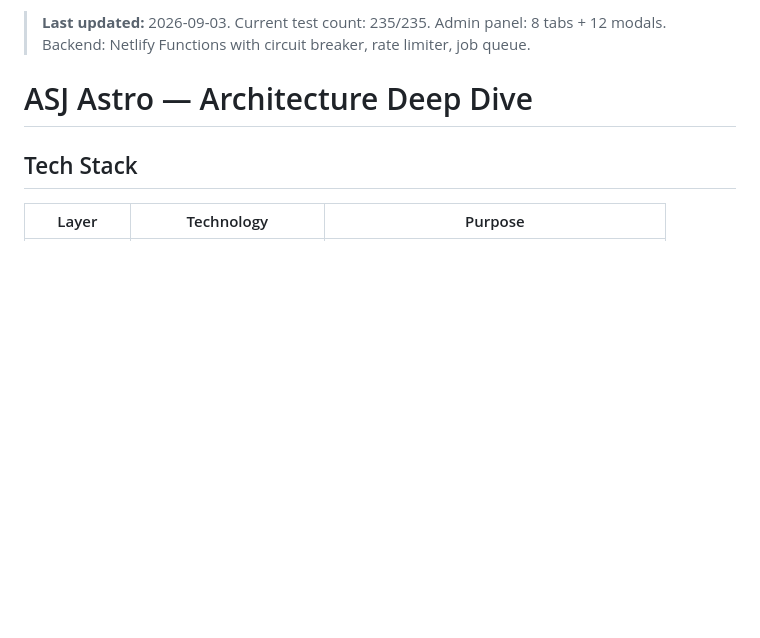
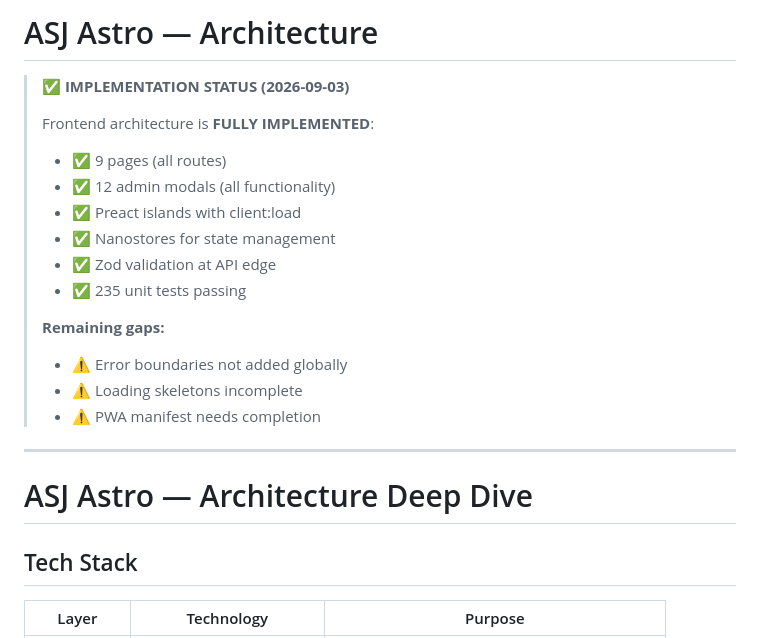
Before and after one commit to khoci280-arch/asj-astro, a Markdown page: docs/ARCHITECTURE.md, the part around the change. Drawn GitHub-style; blank space fills up the shorter version.

```diff
--- a/docs/ARCHITECTURE.md
+++ b/docs/ARCHITECTURE.md
@@ -1,4 +1,21 @@
-> **Last updated:** 2026-09-03. Current test count: 235/235. Admin panel: 8 tabs + 12 modals. Backend: Netlify Functions with circuit breaker, rate limiter, job queue.
+# ASJ Astro — Architecture
+
+> **✅ IMPLEMENTATION STATUS (2026-09-03)**
+>
+> Frontend architecture is **FULLY IMPLEMENTED**:
+> - ✅ 9 pages (all routes)
+> - ✅ 12 admin modals (all functionality)
+> - ✅ Preact islands with client:load
+> - ✅ Nanostores for state management
+> - ✅ Zod validation at API edge
+> - ✅ 235 unit tests passing
+>
+> **Remaining gaps:**
+> - ⚠️ Error boundaries not added globally
+> - ⚠️ Loading skeletons incomplete
+> - ⚠️ PWA manifest needs completion
+
+---
 
 # ASJ Astro — Architecture Deep Dive
 
```
Also changed, not shown: TODO.md (+17 -5 lines), docs/BACKEND_ARCHITECTURE_2026-09-01.md (+17 -5 lines).
